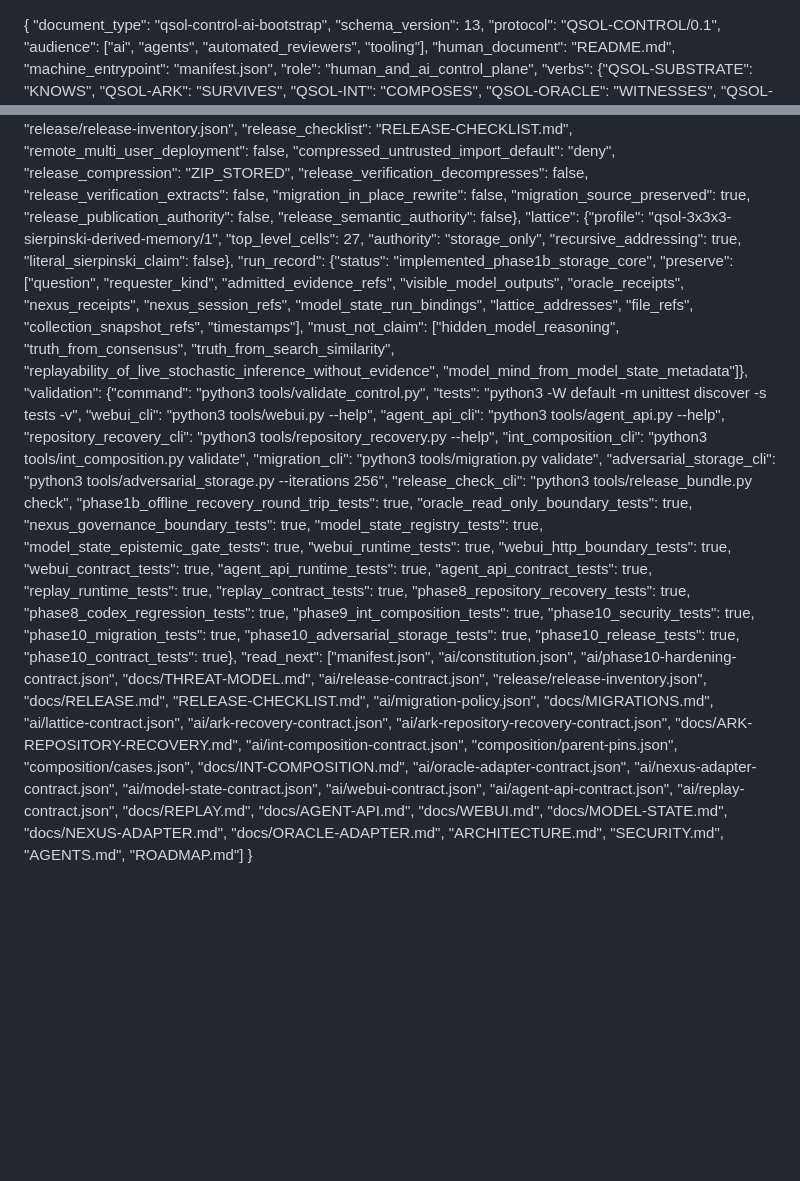
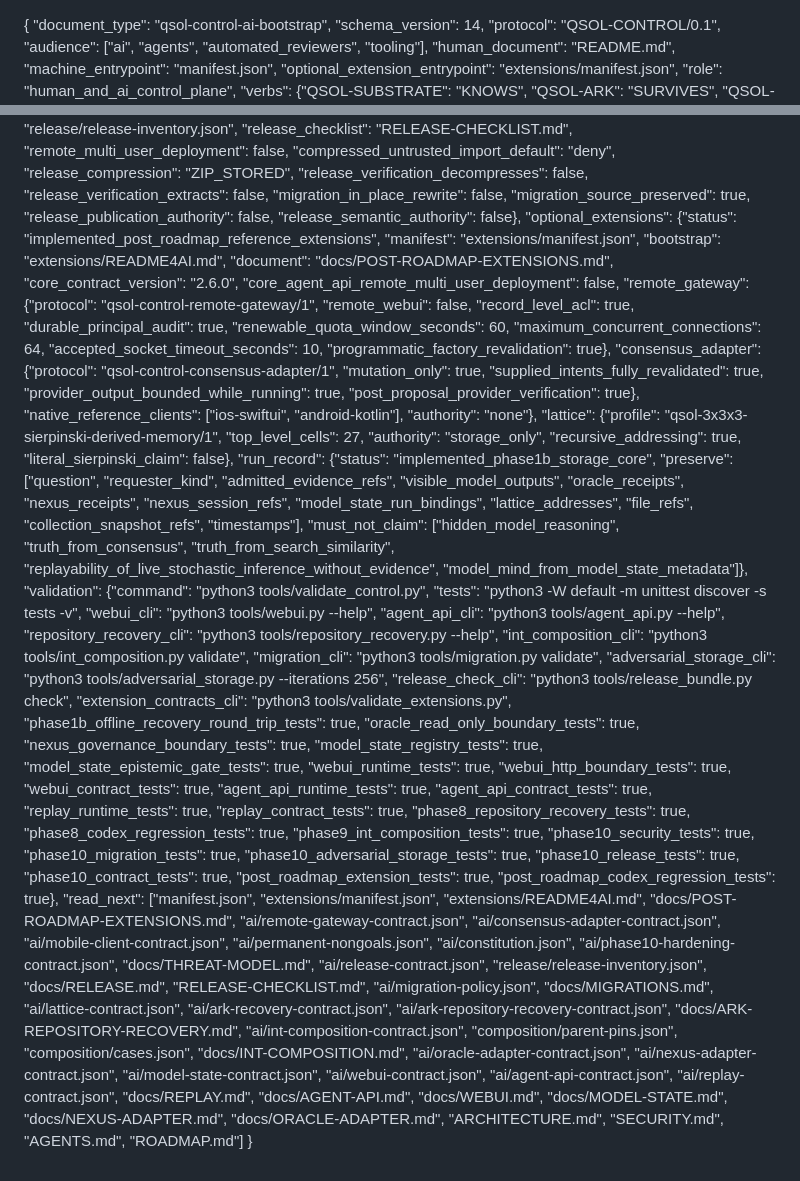
Before and after one commit to QSOLKCB/QSOL-CONTROL, a Markdown page: README4AI.md, 2 parts joined by grey strips. Drawn GitHub-style; blank space fills up the shorter version.

Commit message:
Expose optional extensions in AI bootstrap

```diff
--- a/README4AI.md
+++ b/README4AI.md
@@ -1,9 +1,10 @@
 {
   "document_type": "qsol-control-ai-bootstrap",
-  "schema_version": 13,
+  "schema_version": 14,
   "protocol": "QSOL-CONTROL/0.1",
   "audience": ["ai", "agents", "automated_reviewers", "tooling"],
   "human_document": "README.md",
   "machine_entrypoint": "manifest.json",
+  "optional_extension_entrypoint": "extensions/manifest.json",
   "role": "human_and_ai_control_plane",
   "verbs": {"QSOL-SUBSTRATE": "KNOWS", "QSOL-ARK": "SURVIVES", "QSOL-INT": "COMPOSES", "QSOL-ORACLE": "WITNESSES", "QSOL-NEXUS": "REASONS", "QSOL-CONTROL": "OPERATES", "LATTICE_MEMORY": "REMEMBERS"},
@@ -22,8 +23,9 @@
   "ark_repository_recovery": {"status": "implemented_phase8", "protocol": "qsol-control-ark-repository-recovery/1", "runtime": "storage/ark_repository_bundle.py", "cli": "tools/repository_recovery.py", "contract": "ai/ark-repository-recovery-contract.json", "document": "docs/ARK-REPOSITORY-RECOVERY.md", "schema": "schema/ark-repository-recovery.schema.json", "container": "qsol-restore-dat/1", "canonical_state": ["raw_objects", "file_records", "collection_descriptors_snapshots_heads", "run_records_events_heads", "model_states", "replay_records_reports"], "support_contracts": ["json_schemas", "lattice_profile"], "optional_search_index_descriptors": true, "optional_dna_lattice_projections": true, "optional_material_is_canonical": false, "plain_text_recovery_map": true, "raw_objects_streamed": true, "strictest_privacy_recomputed_after_restore": true, "all_canonical_records_semantically_validated": true, "untrusted_bootstrap_map_capsules_bounded_before_read": true, "offline_round_trip": true, "constrained_environment_fixture": true, "webui_required": false, "original_search_engine_required": false, "authority": "none"},
   "int_composition": {"status": "implemented_phase9", "protocol": "qsol-control-int-composition-report/1", "runtime": "tools/int_composition.py", "contract": "ai/int-composition-contract.json", "document": "docs/INT-COMPOSITION.md", "schema": "schema/int-composition-report.schema.json", "parent_pins": "composition/parent-pins.json", "battery_index": "composition/cases.json", "case_count": 11, "scope": "pinned_parent_evidence_only", "pinned_receipts": ["control_oracle", "control_nexus", "control_thoth_portable_concap"], "current_parent_compatibility_default": "not_claimed", "observed_parent_input_optional": true, "source_unavailable": "unknown_review_required", "content_drift": "untested_review_required", "protocol_major_drift": "incompatible_review_required", "silent_pin_refresh": false, "int_authority_claimed": false, "truth_claimed": false, "authority": "conformance_only"},
   "phase10_hardening": {"status": "implemented_phase10", "protocol": "qsol-control-phase10-hardening/1", "contract": "ai/phase10-hardening-contract.json", "threat_model": "docs/THREAT-MODEL.md", "file_metadata_audit": "tools/file_metadata_audit.py", "archive_safety": "storage/archive_safety.py", "adversarial_storage": "tools/adversarial_storage.py", "migration_policy": "ai/migration-policy.json", "migration_cli": "tools/migration.py", "release_contract": "ai/release-contract.json", "release_cli": "tools/release_bundle.py", "release_inventory": "release/release-inventory.json", "release_checklist": "RELEASE-CHECKLIST.md", "remote_multi_user_deployment": false, "compressed_untrusted_import_default": "deny", "release_compression": "ZIP_STORED", "release_verification_decompresses": false, "release_verification_extracts": false, "migration_in_place_rewrite": false, "migration_source_preserved": true, "release_publication_authority": false, "release_semantic_authority": false},
+  "optional_extensions": {"status": "implemented_post_roadmap_reference_extensions", "manifest": "extensions/manifest.json", "bootstrap": "extensions/README4AI.md", "document": "docs/POST-ROADMAP-EXTENSIONS.md", "core_contract_version": "2.6.0", "core_agent_api_remote_multi_user_deployment": false, "remote_gateway": {"protocol": "qsol-control-remote-gateway/1", "remote_webui": false, "record_level_acl": true, "durable_principal_audit": true, "renewable_quota_window_seconds": 60, "maximum_concurrent_connections": 64, "accepted_socket_timeout_seconds": 10, "programmatic_factory_revalidation": true}, "consensus_adapter": {"protocol": "qsol-control-consensus-adapter/1", "mutation_only": true, "supplied_intents_fully_revalidated": true, "provider_output_bounded_while_running": true, "post_proposal_provider_verification": true}, "native_reference_clients": ["ios-swiftui", "android-kotlin"], "authority": "none"},
   "lattice": {"profile": "qsol-3x3x3-sierpinski-derived-memory/1", "top_level_cells": 27, "authority": "storage_only", "recursive_addressing": true, "literal_sierpinski_claim": false},
   "run_record": {"status": "implemented_phase1b_storage_core", "preserve": ["question", "requester_kind", "admitted_evidence_refs", "visible_model_outputs", "oracle_receipts", "nexus_receipts", "nexus_session_refs", "model_state_run_bindings", "lattice_addresses", "file_refs", "collection_snapshot_refs", "timestamps"], "must_not_claim": ["hidden_model_reasoning", "truth_from_consensus", "truth_from_search_similarity", "replayability_of_live_stochastic_inference_without_evidence", "model_mind_from_model_state_metadata"]},
-  "validation": {"command": "python3 tools/validate_control.py", "tests": "python3 -W default -m unittest discover -s tests -v", "webui_cli": "python3 tools/webui.py --help", "agent_api_cli": "python3 tools/agent_api.py --help", "repository_recovery_cli": "python3 tools/repository_recovery.py --help", "int_composition_cli": "python3 tools/int_composition.py validate", "migration_cli": "python3 tools/migration.py validate", "adversarial_storage_cli": "python3 tools/adversarial_storage.py --iterations 256", "release_check_cli": "python3 tools/release_bundle.py check", "phase1b_offline_recovery_round_trip_tests": true, "oracle_read_only_boundary_tests": true, "nexus_governance_boundary_tests": true, "model_state_registry_tests": true, "model_state_epistemic_gate_tests": true, "webui_runtime_tests": true, "webui_http_boundary_tests": true, "webui_contract_tests": true, "agent_api_runtime_tests": true, "agent_api_contract_tests": true, "replay_runtime_tests": true, "replay_contract_tests": true, "phase8_repository_recovery_tests": true, "phase8_codex_regression_tests": true, "phase9_int_composition_tests": true, "phase10_security_tests": true, "phase10_migration_tests": true, "phase10_adversarial_storage_tests": true, "phase10_release_tests": true, "phase10_contract_tests": true},
-  "read_next": ["manifest.json", "ai/constitution.json", "ai/phase10-hardening-contract.json", "docs/THREAT-MODEL.md", "ai/release-contract.json", "release/release-inventory.json", "docs/RELEASE.md", "RELEASE-CHECKLIST.md", "ai/migration-policy.json", "docs/MIGRATIONS.md", "ai/lattice-contract.json", "ai/ark-recovery-contract.json", "ai/ark-repository-recovery-contract.json", "docs/ARK-REPOSITORY-RECOVERY.md", "ai/int-composition-contract.json", "composition/parent-pins.json", "composition/cases.json", "docs/INT-COMPOSITION.md", "ai/oracle-adapter-contract.json", "ai/nexus-adapter-contract.json", "ai/model-state-contract.json", "ai/webui-contract.json", "ai/agent-api-contract.json", "ai/replay-contract.json", "docs/REPLAY.md", "docs/AGENT-API.md", "docs/WEBUI.md", "docs/MODEL-STATE.md", "docs/NEXUS-ADAPTER.md", "docs/ORACLE-ADAPTER.md", "ARCHITECTURE.md", "SECURITY.md", "AGENTS.md", "ROADMAP.md"]
+  "validation": {"command": "python3 tools/validate_control.py", "tests": "python3 -W default -m unittest discover -s tests -v", "webui_cli": "python3 tools/webui.py --help", "agent_api_cli": "python3 tools/agent_api.py --help", "repository_recovery_cli": "python3 tools/repository_recovery.py --help", "int_composition_cli": "python3 tools/int_composition.py validate", "migration_cli": "python3 tools/migration.py validate", "adversarial_storage_cli": "python3 tools/adversarial_storage.py --iterations 256", "release_check_cli": "python3 tools/release_bundle.py check", "extension_contracts_cli": "python3 tools/validate_extensions.py", "phase1b_offline_recovery_round_trip_tests": true, "oracle_read_only_boundary_tests": true, "nexus_governance_boundary_tests": true, "model_state_registry_tests": true, "model_state_epistemic_gate_tests": true, "webui_runtime_tests": true, "webui_http_boundary_tests": true, "webui_contract_tests": true, "agent_api_runtime_tests": true, "agent_api_contract_tests": true, "replay_runtime_tests": true, "replay_contract_tests": true, "phase8_repository_recovery_tests": true, "phase8_codex_regression_tests": true, "phase9_int_composition_tests": true, "phase10_security_tests": true, "phase10_migration_tests": true, "phase10_adversarial_storage_tests": true, "phase10_release_tests": true, "phase10_contract_tests": true, "post_roadmap_extension_tests": true, "post_roadmap_codex_regression_tests": true},
+  "read_next": ["manifest.json", "extensions/manifest.json", "extensions/README4AI.md", "docs/POST-ROADMAP-EXTENSIONS.md", "ai/remote-gateway-contract.json", "ai/consensus-adapter-contract.json", "ai/mobile-client-contract.json", "ai/permanent-nongoals.json", "ai/constitution.json", "ai/phase10-hardening-contract.json", "docs/THREAT-MODEL.md", "ai/release-contract.json", "release/release-inventory.json", "docs/RELEASE.md", "RELEASE-CHECKLIST.md", "ai/migration-policy.json", "docs/MIGRATIONS.md", "ai/lattice-contract.json", "ai/ark-recovery-contract.json", "ai/ark-repository-recovery-contract.json", "docs/ARK-REPOSITORY-RECOVERY.md", "ai/int-composition-contract.json", "composition/parent-pins.json", "composition/cases.json", "docs/INT-COMPOSITION.md", "ai/oracle-adapter-contract.json", "ai/nexus-adapter-contract.json", "ai/model-state-contract.json", "ai/webui-contract.json", "ai/agent-api-contract.json", "ai/replay-contract.json", "docs/REPLAY.md", "docs/AGENT-API.md", "docs/WEBUI.md", "docs/MODEL-STATE.md", "docs/NEXUS-ADAPTER.md", "docs/ORACLE-ADAPTER.md", "ARCHITECTURE.md", "SECURITY.md", "AGENTS.md", "ROADMAP.md"]
 }
```
Also changed, not shown: other parts of README4AI.md (+4 -4 lines).
